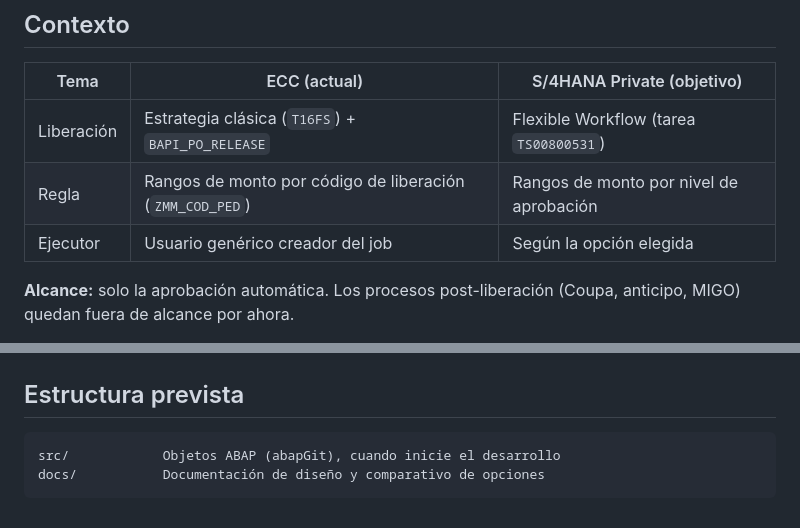
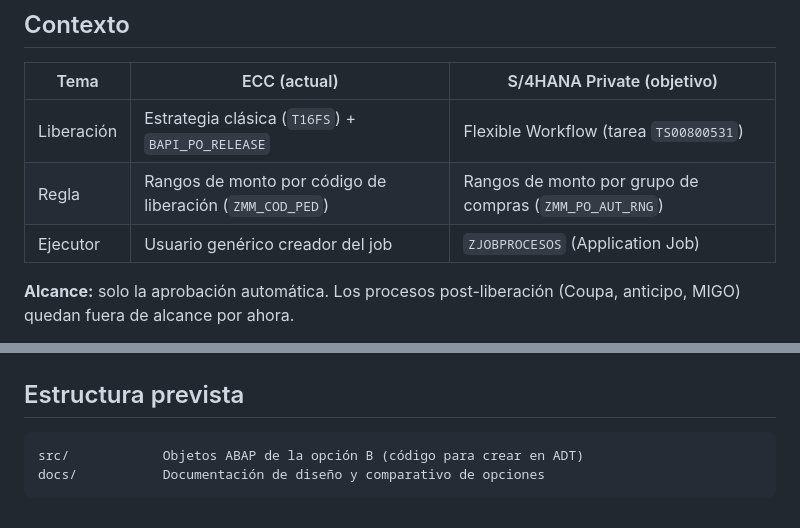
Before and after one commit to Eliji9/AprobOC, a Markdown page: README.md, 2 parts joined by grey strips. Drawn GitHub-style.

Commit message:
README: regla por grupo de compras y ejecutor
Co-Authored-By: Claude Opus 5.5 <noreply@anthropic.com>
Claude-Session: https://claude.ai/code/session_01RwcTavEngTgKoExopv1SfB

````diff
--- a/README.md
+++ b/README.md
@@ -15,8 +15,8 @@ rangos de monto.
 | Tema | ECC (actual) | S/4HANA Private (objetivo) |
 |---|---|---|
 | Liberación | Estrategia clásica (`T16FS`) + `BAPI_PO_RELEASE` | Flexible Workflow (tarea `TS00800531`) |
-| Regla | Rangos de monto por código de liberación (`ZMM_COD_PED`) | Rangos de monto por nivel de aprobación |
-| Ejecutor | Usuario genérico creador del job | Según la opción elegida |
+| Regla | Rangos de monto por código de liberación (`ZMM_COD_PED`) | Rangos de monto por grupo de compras (`ZMM_PO_AUT_RNG`) |
+| Ejecutor | Usuario genérico creador del job | `ZJOBPROCESOS` (Application Job) |
 
 **Alcance:** solo la aprobación automática. Los procesos post-liberación (Coupa, anticipo,
 MIGO) quedan fuera de alcance por ahora.
@@ -64,6 +64,6 @@ Opción aprobada: **B (motor en S/4 + Application Job)**. Objetos en `src/`. Los
 ## Estructura prevista
 
 ```
-src/            Objetos ABAP (abapGit), cuando inicie el desarrollo
+src/            Objetos ABAP de la opción B (código para crear en ADT)
 docs/           Documentación de diseño y comparativo de opciones
 ```
````
